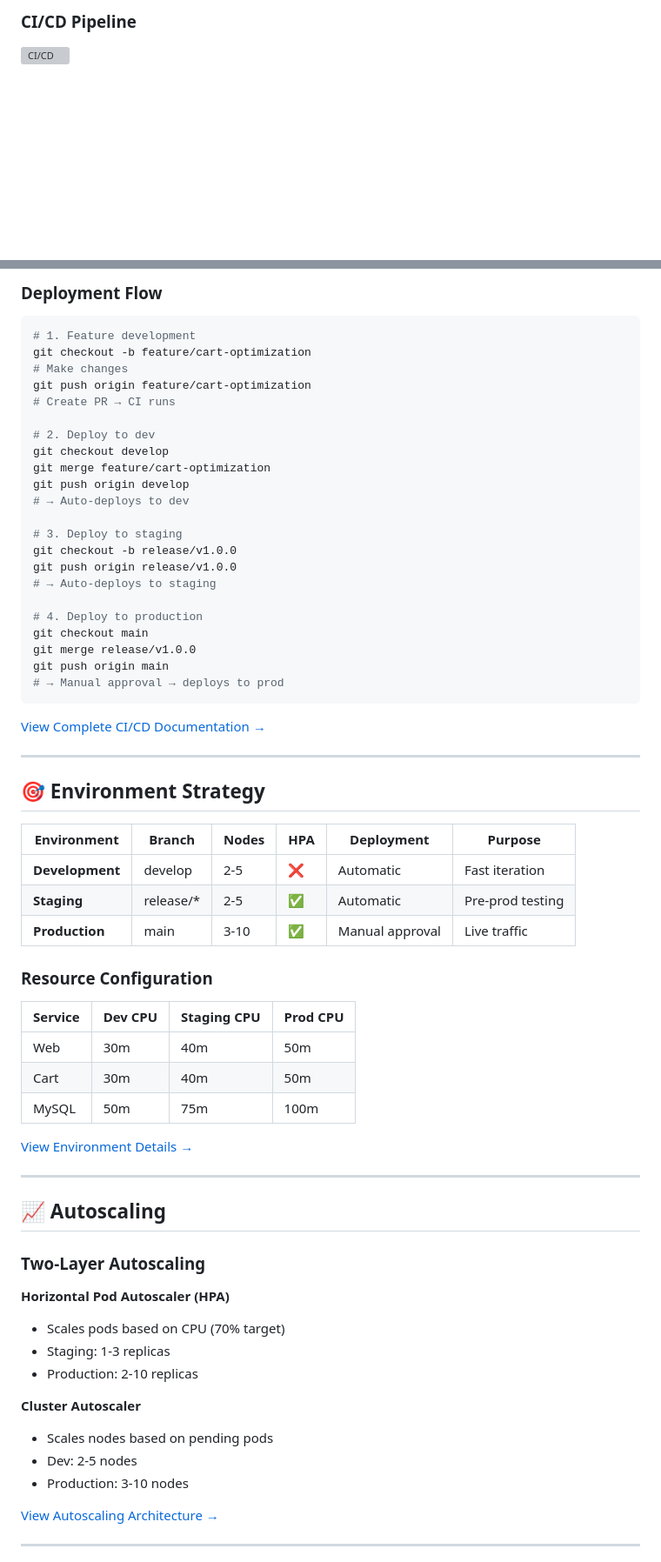
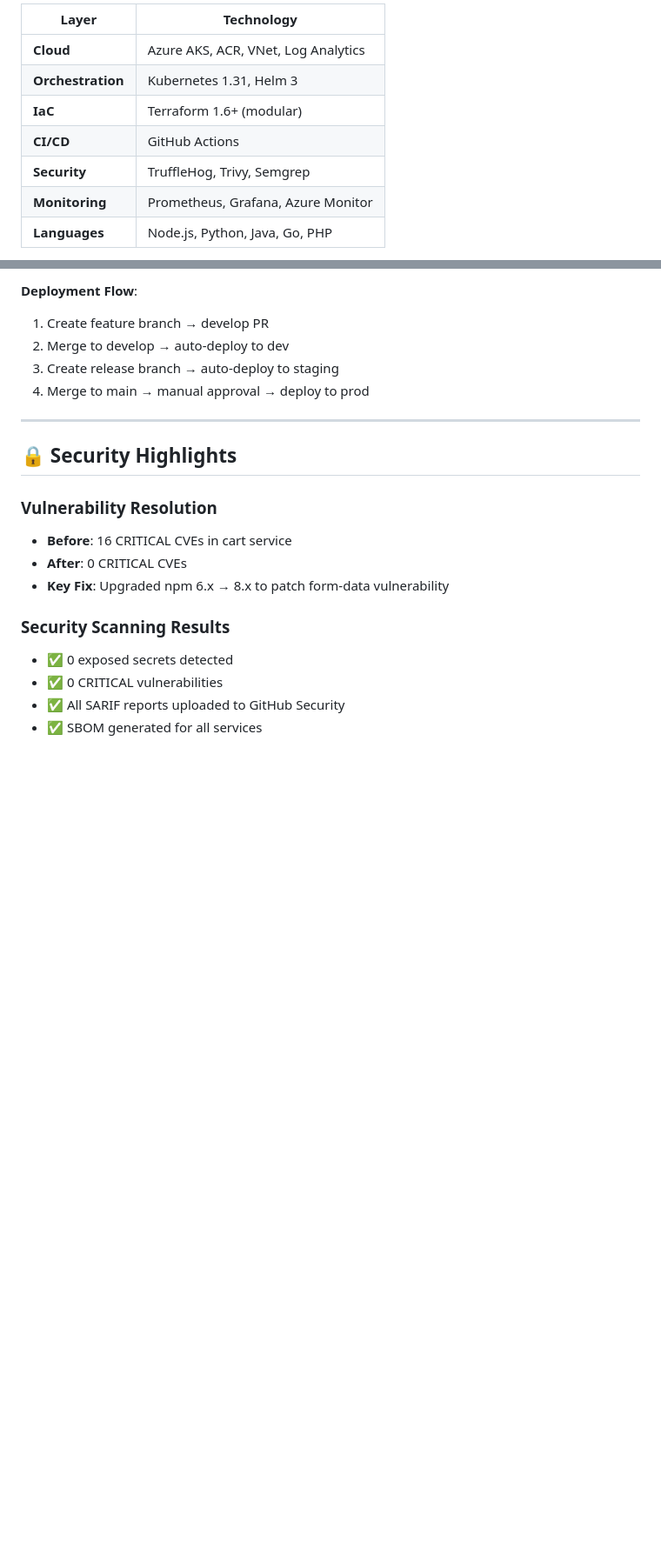
Before and after one commit to abdihakim-said/robot-shop-azure-platform, a Markdown page: README.md, 2 parts joined by grey strips. Shown: that part at 87% size. Rendered like a GitHub page; blank space fills up the shorter version; grey boxes are pictures that could not be loaded.

````diff
--- a/README.md
+++ b/README.md
@@ -30,4 +29,11 @@ A complete end-to-end implementation of a 12-service microservices application o
 
-### CI/CD Pipeline
-![CI/CD](docs/diagrams/cicd-pipeline.md)
+| Layer | Technology |
+|-------|------------|
+| **Cloud** | Azure AKS, ACR, VNet, Log Analytics |
+| **Orchestration** | Kubernetes 1.31, Helm 3 |
+| **IaC** | Terraform 1.6+ (modular) |
+| **CI/CD** | GitHub Actions |
+| **Security** | TruffleHog, Trivy, Semgrep |
+| **Monitoring** | Prometheus, Grafana, Azure Monitor |
+| **Languages** | Node.js, Python, Java, Go, PHP |
 
@@ -175,71 +170,23 @@ feature/* → develop → release/* → main
 ```
 
-### Deployment Flow
-
-```bash
-# 1. Feature development
-git checkout -b feature/cart-optimization
-# Make changes
-git push origin feature/cart-optimization
-# Create PR → CI runs
-
-# 2. Deploy to dev
-git checkout develop
-git merge feature/cart-optimization
-git push origin develop
-# → Auto-deploys to dev
-
-# 3. Deploy to staging
-git checkout -b release/v1.0.0
-git push origin release/v1.0.0
-# → Auto-deploys to staging
-
-# 4. Deploy to production
-git checkout main
-git merge release/v1.0.0
-git push origin main
-# → Manual approval → deploys to prod
-```
-
-[View Complete CI/CD Documentation →](GITFLOW-AND-CICD.md)
+**Deployment Flow**:
+1. Create feature branch → develop PR
+2. Merge to develop → auto-deploy to dev
+3. Create release branch → auto-deploy to staging
+4. Merge to main → manual approval → deploy to prod
 
 ---
 
-## 🎯 Environment Strategy
+## 🔒 Security Highlights
 
-| Environment | Branch | Nodes | HPA | Deployment | Purpose |
-|-------------|--------|-------|-----|------------|---------|
-| **Development** | develop | 2-5 | ❌ | Automatic | Fast iteration |
-| **Staging** | release/* | 2-5 | ✅ | Automatic | Pre-prod testing |
-| **Production** | main | 3-10 | ✅ | Manual approval | Live traffic |
+### Vulnerability Resolution
+- **Before**: 16 CRITICAL CVEs in cart service
+- **After**: 0 CRITICAL CVEs
+- **Key Fix**: Upgraded npm 6.x → 8.x to patch form-data vulnerability
 
-### Resource Configuration
+### Security Scanning Results
+- ✅ 0 exposed secrets detected
+- ✅ 0 CRITICAL vulnerabilities
+- ✅ All SARIF reports uploaded to GitHub Security
+- ✅ SBOM generated for all services
 
-| Service | Dev CPU | Staging CPU | Prod CPU |
-|---------|---------|-------------|----------|
-| Web | 30m | 40m | 50m |
-| Cart | 30m | 40m | 50m |
-| MySQL | 50m | 75m | 100m |
-
-[View Environment Details →](ENVIRONMENTS.md)
-
----
-
-## 📈 Autoscaling
-
-### Two-Layer Autoscaling
-
-**Horizontal Pod Autoscaler (HPA)**
-- Scales pods based on CPU (70% target)
-- Staging: 1-3 replicas
-- Production: 2-10 replicas
-
-**Cluster Autoscaler**
-- Scales nodes based on pending pods
-- Dev: 2-5 nodes
-- Production: 3-10 nodes
-
-[View Autoscaling Architecture →](docs/diagrams/autoscaling.md)
-
----
-
````
Also changed, not shown: other parts of README.md (+169 -175 lines).
